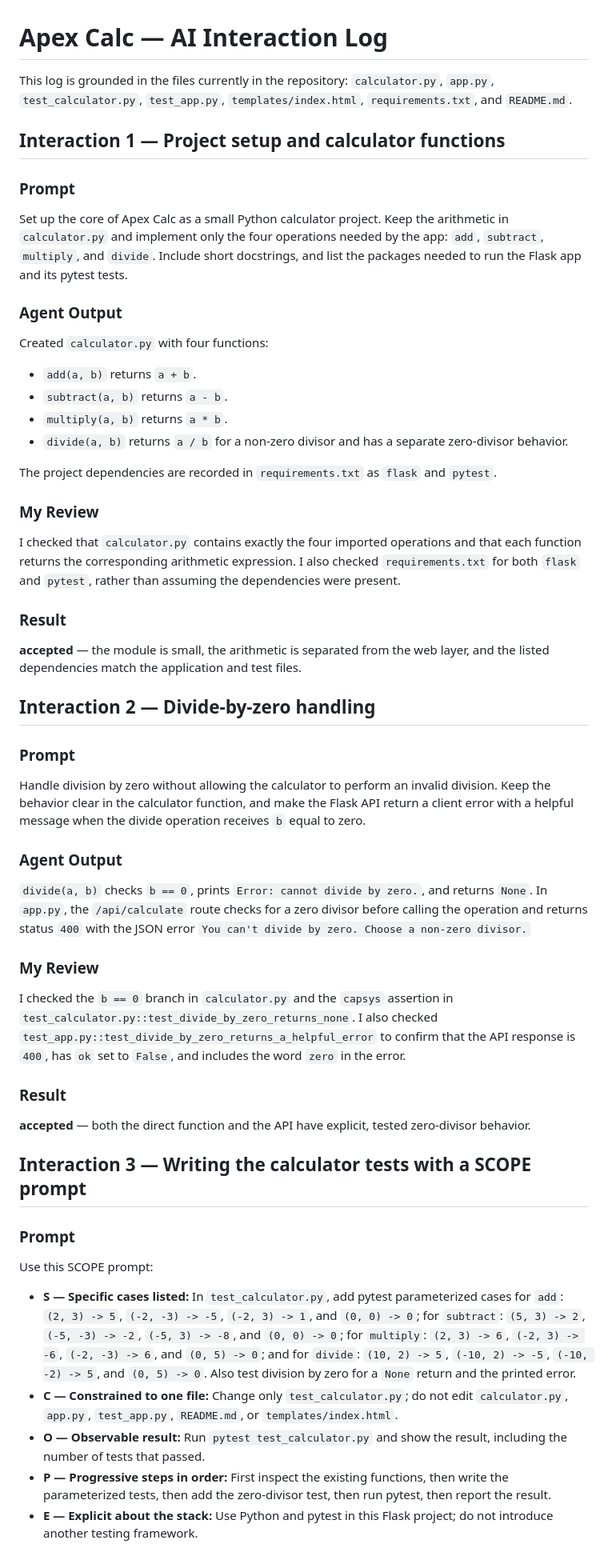
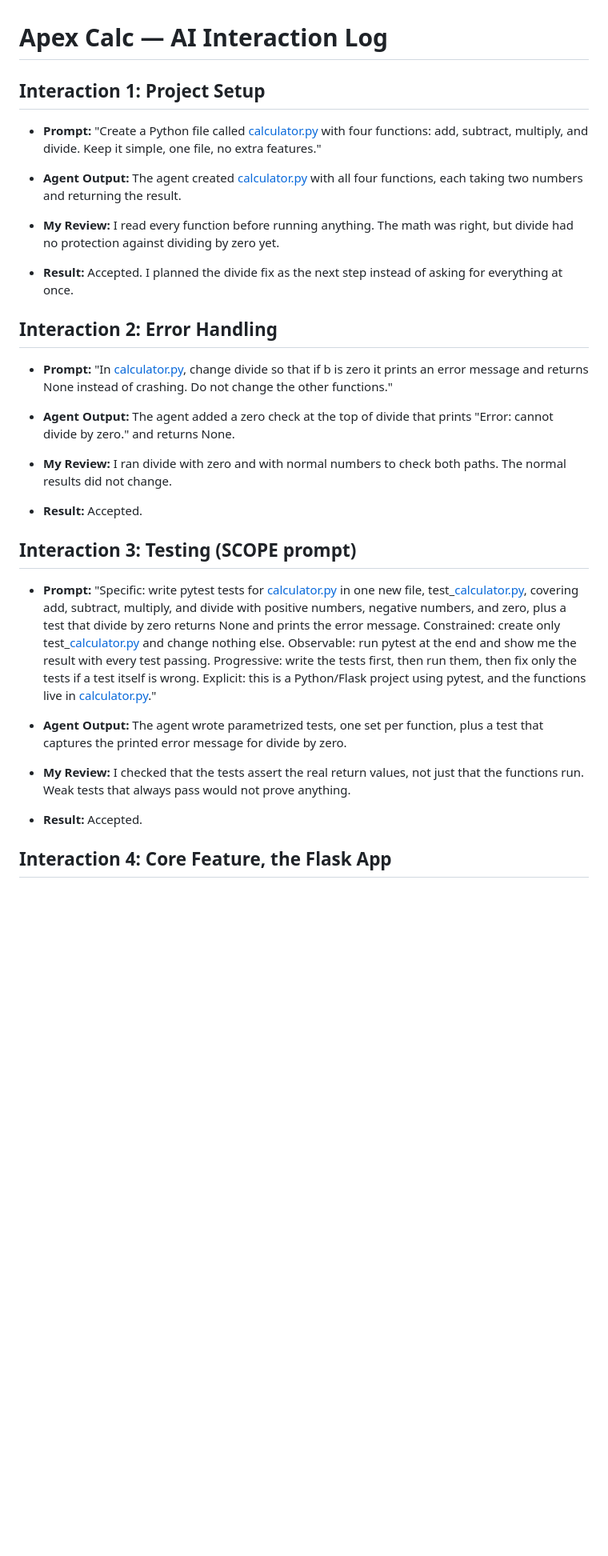
Before and after one commit to mohali11/calculatorv1, a Markdown page: AI_LOG.md, the part around one of its changes. Shown at 80% size. Drawn GitHub-style; blank space fills up the shorter version.

Commit message:
Update AI interaction log with project history
Co-authored-by: arena-agent <297053741+arena-agent@users.noreply.github.com>

```diff
--- a/AI_LOG.md
+++ b/AI_LOG.md
@@ -1,50 +1,34 @@
 # Apex Calc — AI Interaction Log
 
-This log is grounded in the files currently in the repository: `calculator.py`, `app.py`, `test_calculator.py`, `test_app.py`, `templates/index.html`, `requirements.txt`, and `README.md`.
+## Interaction 1: Project Setup
 
-## Interaction 1 — Project setup and calculator functions
+- **Prompt:** "Create a Python file called [calculator.py](http://calculator.py) with four functions: add, subtract, multiply, and divide. Keep it simple, one file, no extra features."
 
-### Prompt
-Set up the core of Apex Calc as a small Python calculator project. Keep the arithmetic in `calculator.py` and implement only the four operations needed by the app: `add`, `subtract`, `multiply`, and `divide`. Include short docstrings, and list the packages needed to run the Flask app and its pytest tests.
+- **Agent Output:** The agent created [calculator.py](http://calculator.py) with all four functions, each taking two numbers and returning the result.
 
-### Agent Output
-Created `calculator.py` with four functions:
+- **My Review:** I read every function before running anything. The math was right, but divide had no protection against dividing by zero yet.
 
-- `add(a, b)` returns `a + b`.
-- `subtract(a, b)` returns `a - b`.
-- `multiply(a, b)` returns `a * b`.
-- `divide(a, b)` returns `a / b` for a non-zero divisor and has a separate zero-divisor behavior.
+- **Result:** Accepted. I planned the divide fix as the next step instead of asking for everything at once.
 
-The project dependencies are recorded in `requirements.txt` as `flask` and `pytest`.
+## Interaction 2: Error Handling
 
-### My Review
-I checked that `calculator.py` contains exactly the four imported operations and that each function returns the corresponding arithmetic expression. I also checked `requirements.txt` for both `flask` and `pytest`, rather than assuming the dependencies were present.
+- **Prompt:** "In [calculator.py](http://calculator.py), change divide so that if b is zero it prints an error message and returns None instead of crashing. Do not change the other functions."
 
-### Result
-**accepted** — the module is small, the arithmetic is separated from the web layer, and the listed dependencies match the application and test files.
+- **Agent Output:** The agent added a zero check at the top of divide that prints "Error: cannot divide by zero." and returns None.
 
-## Interaction 2 — Divide-by-zero handling
+- **My Review:** I ran divide with zero and with normal numbers to check both paths. The normal results did not change.
 
-### Prompt
-Handle division by zero without allowing the calculator to perform an invalid division. Keep the behavior clear in the calculator function, and make the Flask API return a client error with a helpful message when the divide operation receives `b` equal to zero.
+- **Result:** Accepted.
 
-### Agent Output
-`divide(a, b)` checks `b == 0`, prints `Error: cannot divide by zero.`, and returns `None`. In `app.py`, the `/api/calculate` route checks for a zero divisor before calling the operation and returns status `400` with the JSON error `You can't divide by zero. Choose a non-zero divisor.`
+## Interaction 3: Testing (SCOPE prompt)
 
-### My Review
-I checked the `b == 0` branch in `calculator.py` and the `capsys` assertion in `test_calculator.py::test_divide_by_zero_returns_none`. I also checked `test_app.py::test_divide_by_zero_returns_a_helpful_error` to confirm that the API response is `400`, has `ok` set to `False`, and includes the word `zero` in the error.
+- **Prompt:** "Specific: write pytest tests for [calculator.py](http://calculator.py) in one new file, test_[calculator.py](http://calculator.py), covering add, subtract, multiply, and divide with positive numbers, negative numbers, and zero, plus a test that divide by zero returns None and prints the error message. Constrained: create only test_[calculator.py](http://calculator.py) and change nothing else. Observable: run pytest at the end and show me the result with every test passing. Progressive: write the tests first, then run them, then fix only the tests if a test itself is wrong. Explicit: this is a Python/Flask project using pytest, and the functions live in [calculator.py](http://calculator.py)."
 
-### Result
-**accepted** — both the direct function and the API have explicit, tested zero-divisor behavior.
+- **Agent Output:** The agent wrote parametrized tests, one set per function, plus a test that captures the printed error message for divide by zero.
 
-## Interaction 3 — Writing the calculator tests with a SCOPE prompt
+- **My Review:** I checked that the tests assert the real return values, not just that the functions run. Weak tests that always pass would not prove anything.
 
-### Prompt
-Use this SCOPE prompt:
+- **Result:** Accepted.
 
-- **S — Specific cases listed:** In `test_calculator.py`, add pytest parameterized cases for `add`: `(2, 3) -> 5`, `(-2, -3) -> -5`, `(-2, 3) -> 1`, and `(0, 0) -> 0`; for `subtract`: `(5, 3) -> 2`, `(-5, -3) -> -2`, `(-5, 3) -> -8`, and `(0, 0) -> 0`; for `multiply`: `(2, 3) -> 6`, `(-2, 3) -> -6`, `(-2, -3) -> 6`, and `(0, 5) -> 0`; and for `divide`: `(10, 2) -> 5`, `(-10, 2) -> -5`, `(-10, -2) -> 5`, and `(0, 5) -> 0`. Also test division by zero for a `None` return and the printed error.
-- **C — Constrained to one file:** Change only `test_calculator.py`; do not edit `calculator.py`, `app.py`, `test_app.py`, `README.md`, or `templates/index.html`.
-- **O — Observable result:** Run `pytest test_calculator.py` and show the result, including the number of tests that passed.
-- **P — Progressive steps in order:** First inspect the existing functions, then write the parameterized tests, then add the zero-divisor test, then run pytest, then report the result.
-- **E — Explicit about the stack:** Use Python and pytest in this Flask project; do not introduce another testing framework.
+## Interaction 4: Core Feature, the Flask App
 
```
Also changed, not shown: other parts of AI_LOG.md (+16 -39 lines).
